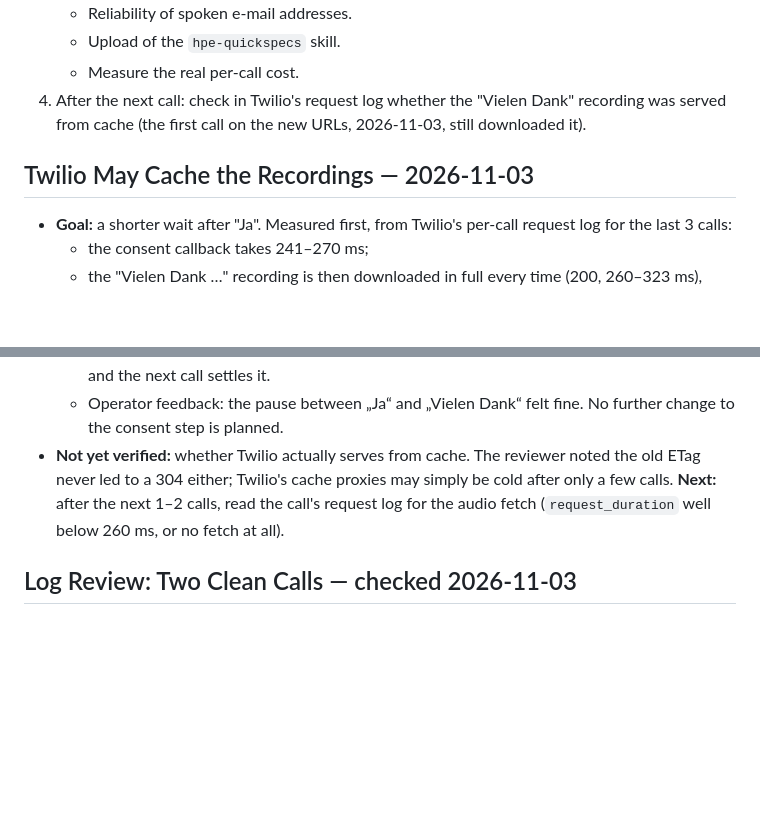
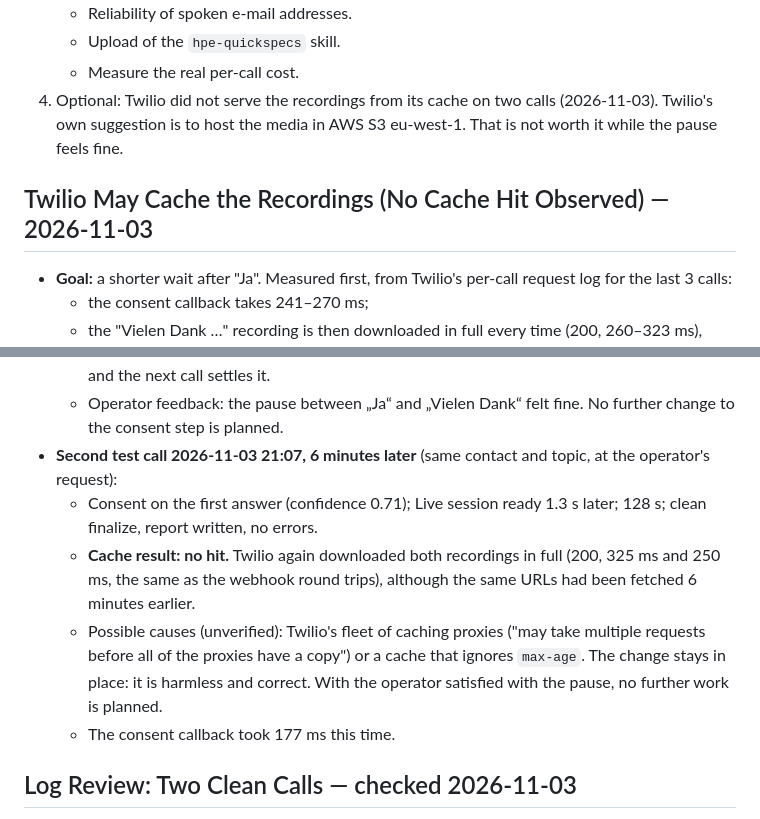
Before and after one commit to AINxtGenDev/voice-agent, a Markdown page: session.md, 2 parts joined by grey strips. Rendered like a GitHub page; blank space fills up the shorter version.

Commit message:
Record that Twilio did not serve the recordings from cache
Co-Authored-By: Claude Opus 5.5 <noreply@anthropic.com>

```diff
--- a/session.md
+++ b/session.md
@@ -30,9 +30,9 @@ Offline suite: 98/98 passing. The user's own untracked files (logo files, `TWILI
    - Reliability of spoken e-mail addresses.
    - Upload of the `hpe-quickspecs` skill.
    - Measure the real per-call cost.
-4. After the next call: check in Twilio's request log whether the "Vielen Dank" recording was served from cache (the first call on the new URLs, 2026-11-03, still downloaded it).
+4. Optional: Twilio did not serve the recordings from its cache on two calls (2026-11-03). Twilio's own suggestion is to host the media in AWS S3 eu-west-1. That is not worth it while the pause feels fine.
 
-## Twilio May Cache the Recordings — 2026-11-03
+## Twilio May Cache the Recordings (No Cache Hit Observed) — 2026-11-03
 
 - **Goal:** a shorter wait after "Ja". Measured first, from Twilio's per-call request log for the last 3 calls:
   - the consent callback takes 241–270 ms;
@@ -56,7 +56,11 @@ Offline suite: 98/98 passing. The user's own untracked files (logo files, `TWILI
   - Ended from the phone side at 243 s (Twilio `completed`), with `session.closed`, a clean finalize and a report written. No errors and no Live drop.
   - Twilio still downloaded both recordings in full (200, 264 ms and 250 ms). This was expected on the first call: the URLs are new, so Twilio's cache was empty. The cache effect is still open, and the next call settles it.
   - Operator feedback: the pause between „Ja“ and „Vielen Dank“ felt fine. No further change to the consent step is planned.
-- **Not yet verified:** whether Twilio actually serves from cache. The reviewer noted the old ETag never led to a 304 either; Twilio's cache proxies may simply be cold after only a few calls. **Next:** after the next 1–2 calls, read the call's request log for the audio fetch (`request_duration` well below 260 ms, or no fetch at all).
+- **Second test call 2026-11-03 21:07, 6 minutes later** (same contact and topic, at the operator's request):
+  - Consent on the first answer (confidence 0.71); Live session ready 1.3 s later; 128 s; clean finalize, report written, no errors.
+  - **Cache result: no hit.** Twilio again downloaded both recordings in full (200, 325 ms and 250 ms, the same as the webhook round trips), although the same URLs had been fetched 6 minutes earlier.
+  - Possible causes (unverified): Twilio's fleet of caching proxies ("may take multiple requests before all of the proxies have a copy") or a cache that ignores `max-age`. The change stays in place: it is harmless and correct. With the operator satisfied with the pause, no further work is planned.
+  - The consent callback took 177 ms this time.
 
 ## Log Review: Two Clean Calls — checked 2026-11-03
 
```
